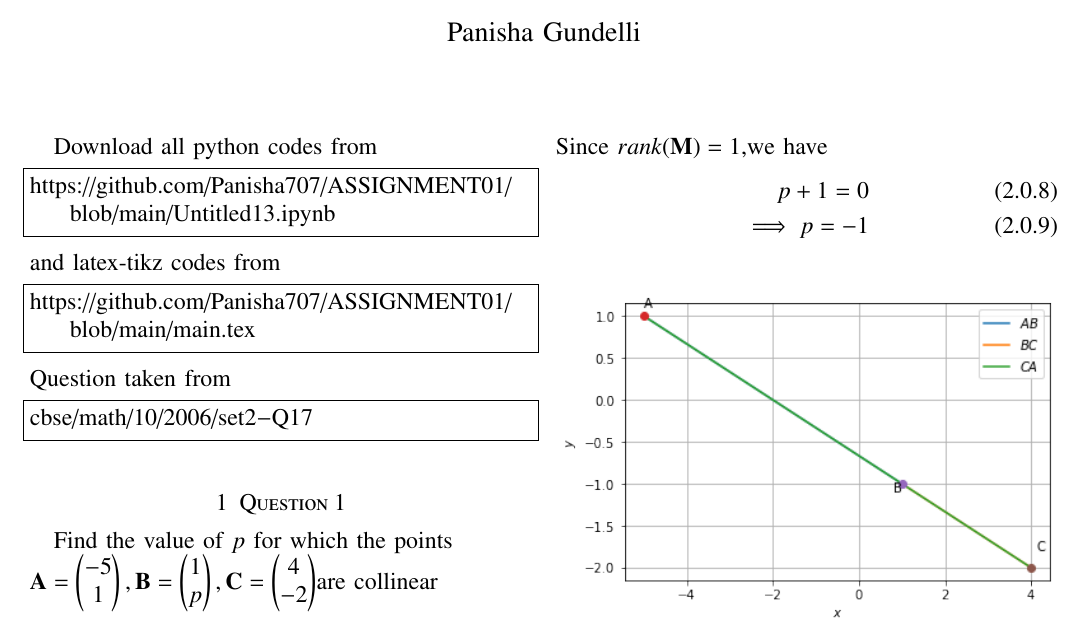
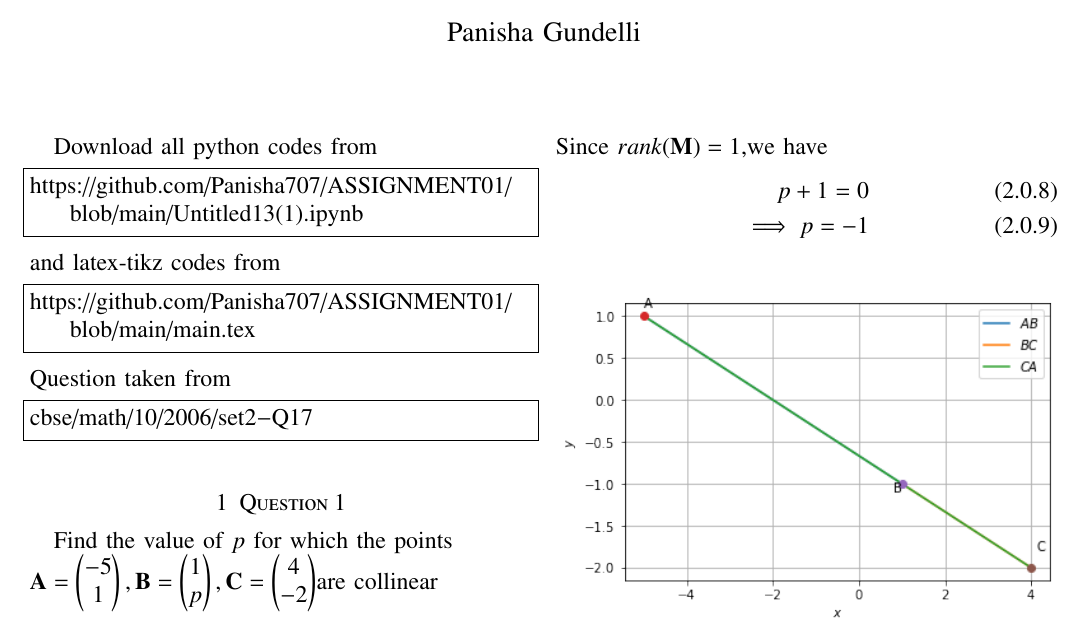
Before and after one commit to Panisha707/ASSIGNMENT01, a LaTeX paper (main.tex): part of the page, cut so that both start at the same text. Compiled offline with pdfLaTeX.

Commit message:
Update main.tex

```diff
--- a/main.tex
+++ b/main.tex
@@ -156,7 +156,7 @@ columns=fullflexible
 %\end{lstlisting}
 Download all python codes from
 \begin{lstlisting}
-https://github.com/Panisha707/ASSIGNMENT01/blob/main/Untitled13.ipynb
+https://github.com/Panisha707/ASSIGNMENT01/blob/main/Untitled13(1).ipynb
 \end{lstlisting}
 %
 and latex-tikz codes from
```
